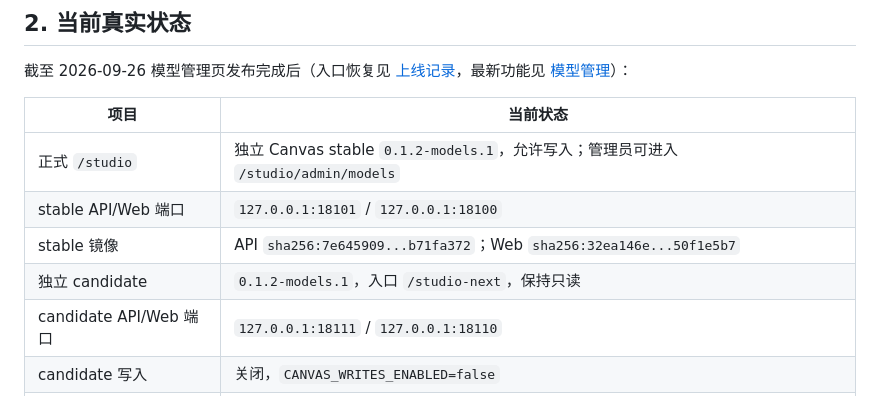
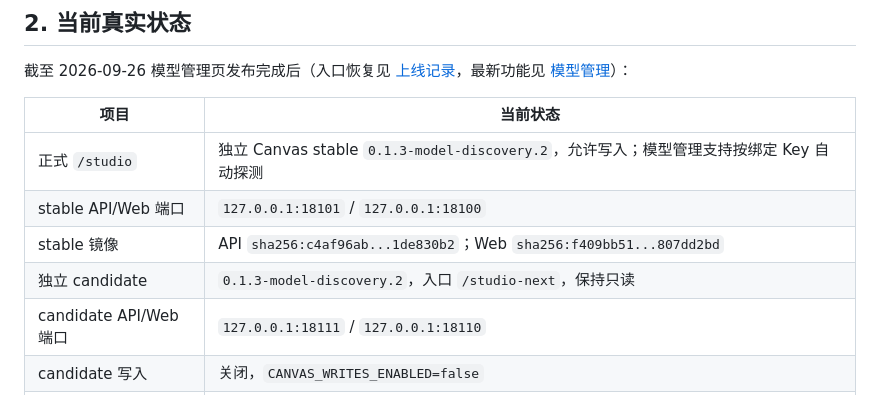
Before and after one commit to dolorous01/canvas-standalone, a Markdown page: docs/UPGRADE_CN.md, the part around the change. GitHub-like rendering.

```diff
--- a/docs/UPGRADE_CN.md
+++ b/docs/UPGRADE_CN.md
@@ -35,10 +35,10 @@ Key 和数据的长期边界、首次不迁移 Key、后续更新自动对账的
 
 | 项目 | 当前状态 |
 | --- | --- |
-| 正式 `/studio` | 独立 Canvas stable `0.1.2-models.1`，允许写入；管理员可进入 `/studio/admin/models` |
+| 正式 `/studio` | 独立 Canvas stable `0.1.3-model-discovery.2`，允许写入；模型管理支持按绑定 Key 自动探测 |
 | stable API/Web 端口 | `127.0.0.1:18101` / `127.0.0.1:18100` |
-| stable 镜像 | API `sha256:7e645909...b71fa372`；Web `sha256:32ea146e...50f1e5b7` |
-| 独立 candidate | `0.1.2-models.1`，入口 `/studio-next`，保持只读 |
+| stable 镜像 | API `sha256:c4af96ab...1de830b2`；Web `sha256:f409bb51...807dd2bd` |
+| 独立 candidate | `0.1.3-model-discovery.2`，入口 `/studio-next`，保持只读 |
 | candidate API/Web 端口 | `127.0.0.1:18111` / `127.0.0.1:18110` |
 | candidate 写入 | 关闭，`CANVAS_WRITES_ENABLED=false` |
 | candidate allowlist | 仅正式管理员 `external_user_id=1` |
```
Also changed, not shown: docs/MODEL_MANAGEMENT_CN.md (+27 -1 lines), docs/WEB_DEPLOYMENT_CENTER_CN.md (+1 -1 lines).
